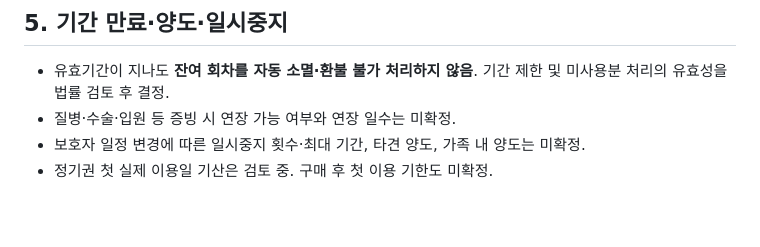
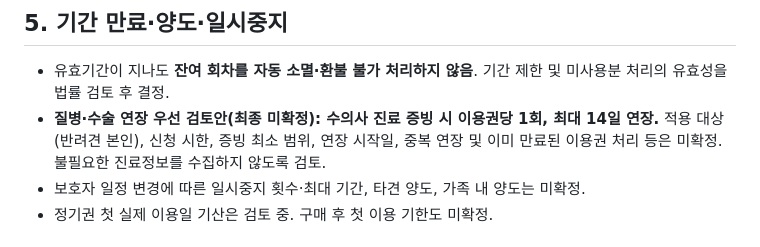
Before and after one commit to mungtheland/mungtheland-erp, a Markdown page: docs/cancellation-refund-policy-draft.md, the part around the change. GitHub-like rendering; blank space fills up the shorter version.

Commit message:
Record provisional 14-day one-time veterinary-documented illness extension

```diff
--- a/docs/cancellation-refund-policy-draft.md
+++ b/docs/cancellation-refund-policy-draft.md
@@ -44,7 +44,7 @@
 
 ## 5. 기간 만료·양도·일시중지
 - 유효기간이 지나도 **잔여 회차를 자동 소멸·환불 불가 처리하지 않음**. 기간 제한 및 미사용분 처리의 유효성을 법률 검토 후 결정.
-- 질병·수술·입원 등 증빙 시 연장 가능 여부와 연장 일수는 미확정.
+- **질병·수술 연장 우선 검토안(최종 미확정): 수의사 진료 증빙 시 이용권당 1회, 최대 14일 연장.** 적용 대상(반려견 본인), 신청 시한, 증빙 최소 범위, 연장 시작일, 중복 연장 및 이미 만료된 이용권 처리 등은 미확정. 불필요한 진료정보를 수집하지 않도록 검토.
 - 보호자 일정 변경에 따른 일시중지 횟수·최대 기간, 타견 양도, 가족 내 양도는 미확정.
 - 정기권 첫 실제 이용일 기산은 검토 중. 구매 후 첫 이용 기한도 미확정.
 
```
